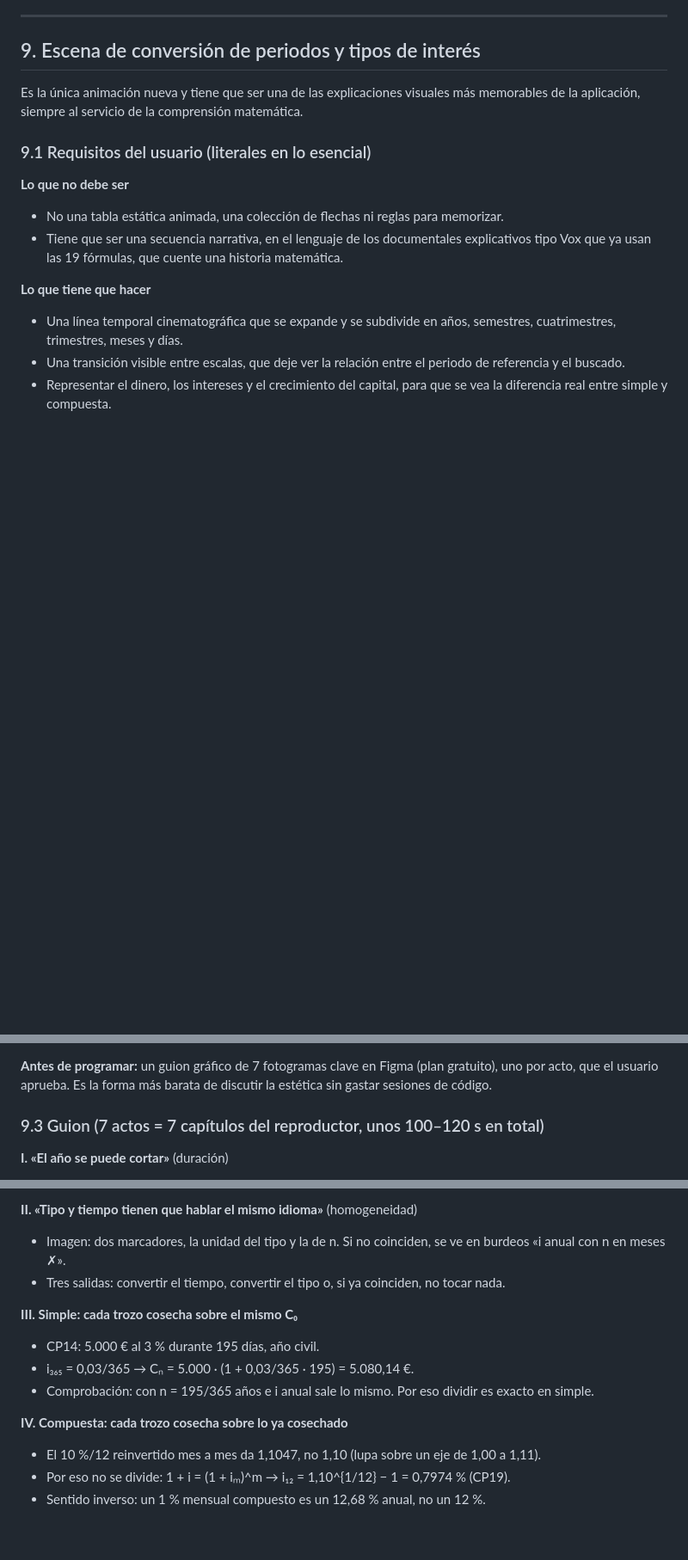
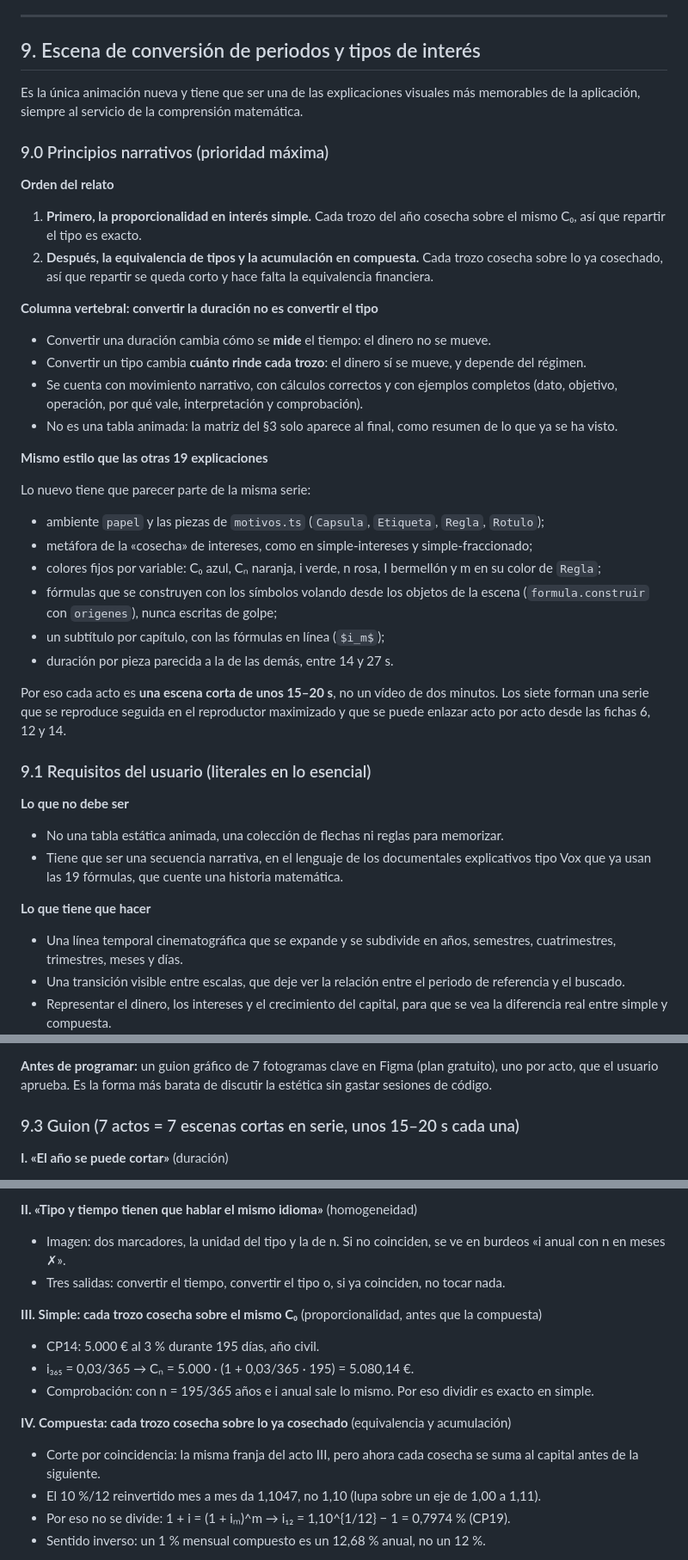
Before and after one commit to aguinaldo00/FINANCIALACADEMY, a Markdown page: docs/plan-completo.md, 3 parts joined by grey strips. Shown at 86% size. GitHub-like rendering; blank space fills up the shorter version.

Commit message:
Plan: maximizar el vídeo en las 19 fórmulas y principios narrativos de la escena de conversión
Primero proporcionalidad en simple y después equivalencia y acumulación en
compuesta; duración frente a tipo como eje; mismo estilo que las otras escenas
(7 escenas cortas en serie).

Co-Authored-By: Claude Opus 5.5 <noreply@anthropic.com>
Claude-Session: https://claude.ai/code/session_016FQzrxfpwgJt8uUCkpdypj

```diff
--- a/docs/plan-completo.md
+++ b/docs/plan-completo.md
@@ -212,6 +224,30 @@ Si dos errores dan la misma cifra, el generador cambia de semilla.
 Es la única animación nueva y tiene que ser una de las explicaciones visuales más memorables de la
 aplicación, siempre al servicio de la comprensión matemática.
 
+### 9.0 Principios narrativos (prioridad máxima)
+
+**Orden del relato**
+1. **Primero, la proporcionalidad en interés simple.** Cada trozo del año cosecha sobre el mismo C₀, así que repartir el tipo es exacto.
+2. **Después, la equivalencia de tipos y la acumulación en compuesta.** Cada trozo cosecha sobre lo ya cosechado, así que repartir se queda corto y hace falta la equivalencia financiera.
+
+**Columna vertebral: convertir la duración no es convertir el tipo**
+- Convertir una duración cambia cómo se **mide** el tiempo: el dinero no se mueve.
+- Convertir un tipo cambia **cuánto rinde cada trozo**: el dinero sí se mueve, y depende del régimen.
+- Se cuenta con movimiento narrativo, con cálculos correctos y con ejemplos completos (dato, objetivo, operación, por qué vale, interpretación y comprobación).
+- No es una tabla animada: la matriz del §3 solo aparece al final, como resumen de lo que ya se ha visto.
+
+**Mismo estilo que las otras 19 explicaciones**
+
+Lo nuevo tiene que parecer parte de la misma serie:
+- ambiente `papel` y las piezas de `motivos.ts` (`Capsula`, `Etiqueta`, `Regla`, `Rotulo`);
+- metáfora de la «cosecha» de intereses, como en simple-intereses y simple-fraccionado;
+- colores fijos por variable: C₀ azul, Cₙ naranja, i verde, n rosa, I bermellón y m en su color de `Regla`;
+- fórmulas que se construyen con los símbolos volando desde los objetos de la escena (`formula.construir` con `origenes`), nunca escritas de golpe;
+- un subtítulo por capítulo, con las fórmulas en línea (`$i_m$`);
+- duración por pieza parecida a la de las demás, entre 14 y 27 s.
+
+Por eso cada acto es **una escena corta de unos 15–20 s**, no un vídeo de dos minutos. Los siete forman una serie que se reproduce seguida en el reproductor maximizado y que se puede enlazar acto por acto desde las fichas 6, 12 y 14.
+
 ### 9.1 Requisitos del usuario (literales en lo esencial)
 
 **Lo que no debe ser**
@@ -271,7 +307,7 @@ Todo es SVG con los tokens de `base.css`.
 
 **Antes de programar:** un guion gráfico de 7 fotogramas clave en Figma (plan gratuito), uno por acto, que el usuario aprueba. Es la forma más barata de discutir la estética sin gastar sesiones de código.
 
-### 9.3 Guion (7 actos = 7 capítulos del reproductor, unos 100–120 s en total)
+### 9.3 Guion (7 actos = 7 escenas cortas en serie, unos 15–20 s cada una)
 
 **I. «El año se puede cortar»** (duración)
 - Imagen: la franja de un año se estira y se parte en 2, 3, 4, 12 y 360/365 trozos, y la cámara entra hasta los días.
@@ -284,12 +320,13 @@ Todo es SVG con los tokens de `base.css`.
 - Imagen: dos marcadores, la unidad del tipo y la de n. Si no coinciden, se ve en burdeos «i anual con n en meses ✗».
 - Tres salidas: convertir el tiempo, convertir el tipo o, si ya coinciden, no tocar nada.
 
-**III. Simple: cada trozo cosecha sobre el mismo C₀**
+**III. Simple: cada trozo cosecha sobre el mismo C₀** (proporcionalidad, antes que la compuesta)
 - CP14: 5.000 € al 3 % durante 195 días, año civil.
 - i₃₆₅ = 0,03/365 → Cₙ = 5.000 · (1 + 0,03/365 · 195) = 5.080,14 €.
 - Comprobación: con n = 195/365 años e i anual sale lo mismo. Por eso dividir es exacto en simple.
 
-**IV. Compuesta: cada trozo cosecha sobre lo ya cosechado**
+**IV. Compuesta: cada trozo cosecha sobre lo ya cosechado** (equivalencia y acumulación)
+- Corte por coincidencia: la misma franja del acto III, pero ahora cada cosecha se suma al capital antes de la siguiente.
 - El 10 %/12 reinvertido mes a mes da 1,1047, no 1,10 (lupa sobre un eje de 1,00 a 1,11).
 - Por eso no se divide: 1 + i = (1 + iₘ)^m → i₁₂ = 1,10^{1/12} − 1 = 0,7974 % (CP19).
 - Sentido inverso: un 1 % mensual compuesto es un 12,68 % anual, no un 12 %.
```
Also changed, not shown: other parts of docs/plan-completo.md (+14 -1 lines).
